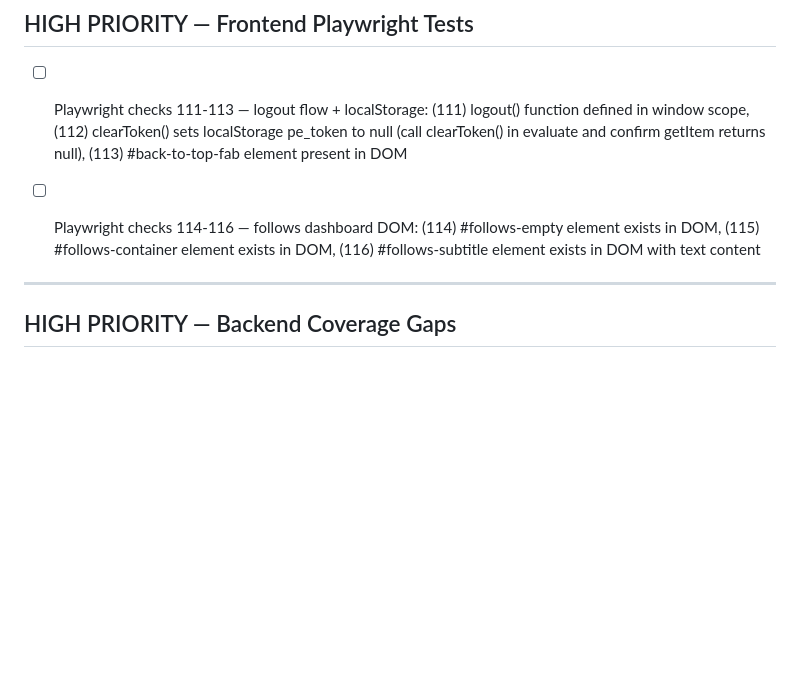
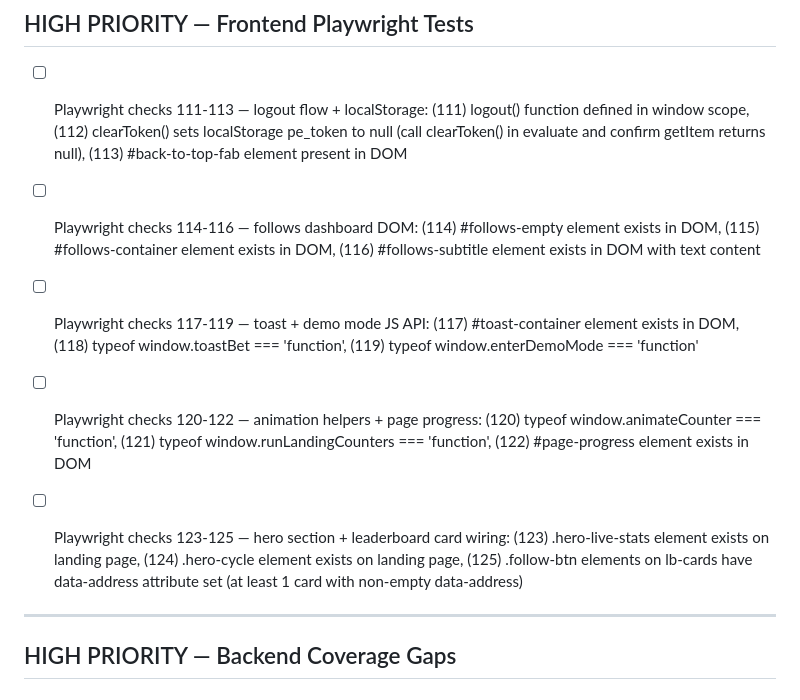
Before and after one commit to Arshiaheravi/polyedge, a Markdown page: autoagent/memory/backlog.md, the part around the change. Rendered like a GitHub page; blank space fills up the shorter version.

Commit message:
meta: replenish Playwright backlog — add batches 117-125 to prevent empty HIGH PRIORITY after session 126

```diff
--- a/autoagent/memory/backlog.md
+++ b/autoagent/memory/backlog.md
@@ -11,6 +11,12 @@
 - [ ] Playwright checks 111-113 — logout flow + localStorage: (111) logout() function defined in window scope, (112) clearToken() sets localStorage pe_token to null (call clearToken() in evaluate and confirm getItem returns null), (113) #back-to-top-fab element present in DOM
 
 - [ ] Playwright checks 114-116 — follows dashboard DOM: (114) #follows-empty element exists in DOM, (115) #follows-container element exists in DOM, (116) #follows-subtitle element exists in DOM with text content
+
+- [ ] Playwright checks 117-119 — toast + demo mode JS API: (117) #toast-container element exists in DOM, (118) typeof window.toastBet === 'function', (119) typeof window.enterDemoMode === 'function'
+
+- [ ] Playwright checks 120-122 — animation helpers + page progress: (120) typeof window.animateCounter === 'function', (121) typeof window.runLandingCounters === 'function', (122) #page-progress element exists in DOM
+
+- [ ] Playwright checks 123-125 — hero section + leaderboard card wiring: (123) .hero-live-stats element exists on landing page, (124) .hero-cycle element exists on landing page, (125) .follow-btn elements on lb-cards have data-address attribute set (at least 1 card with non-empty data-address)
 
 ---
 
```
